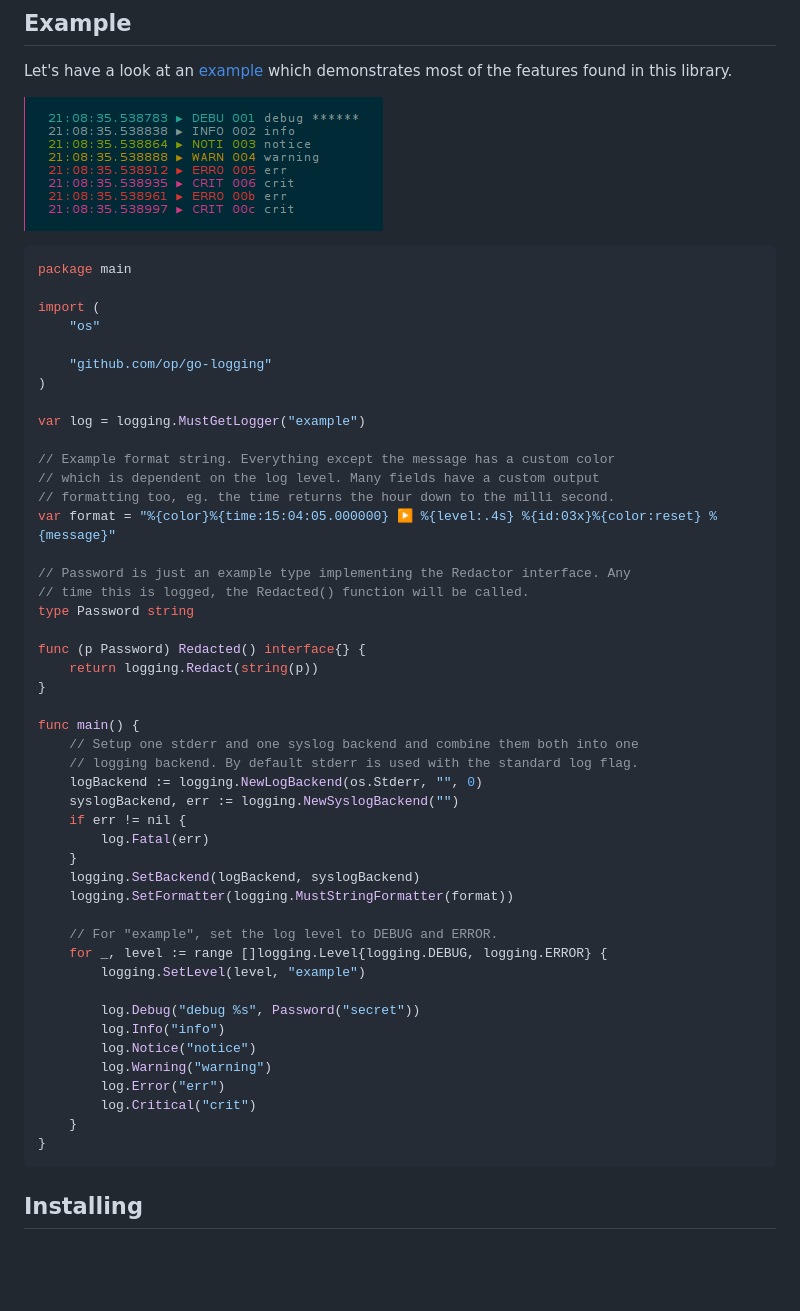
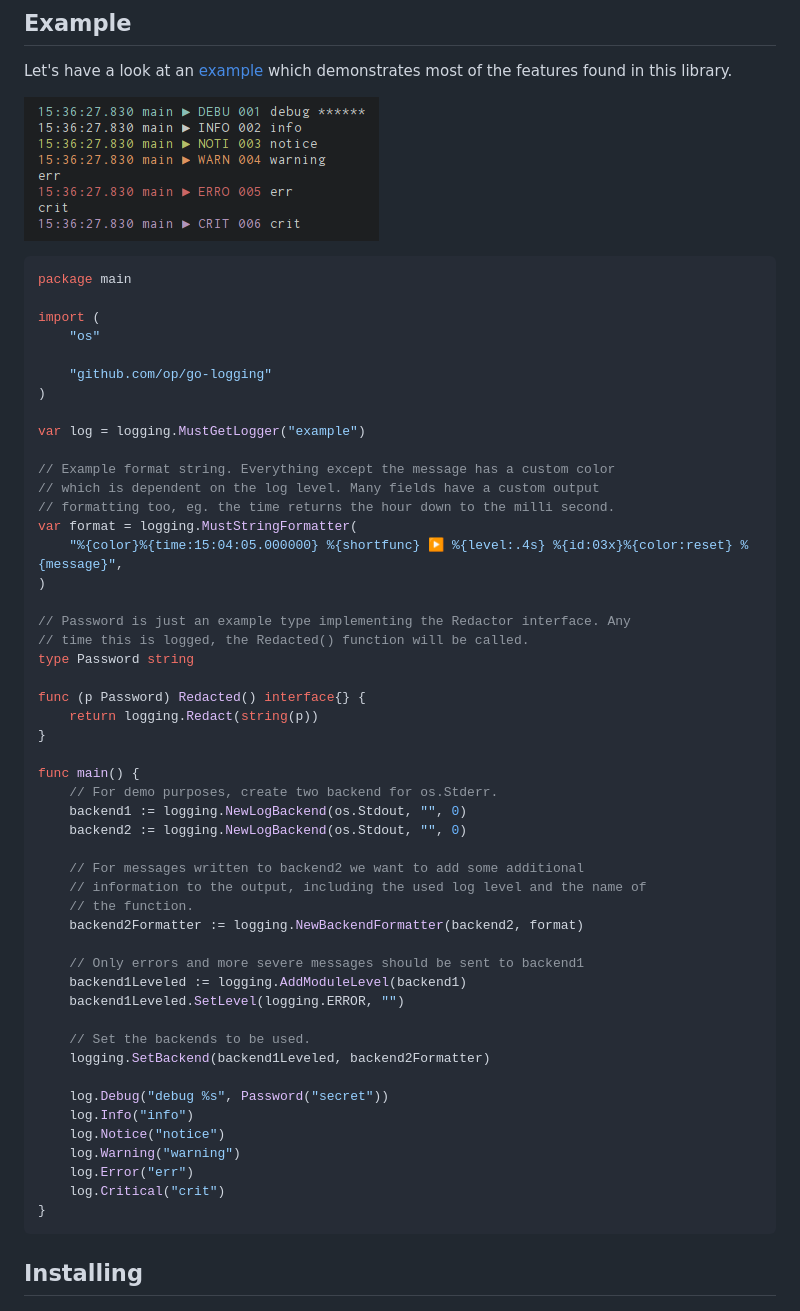
Before and after one commit to op/go-logging, a Markdown page: README.md, the part around the change. GitHub-like rendering; pictures changed too: examples/example.png; blank space fills up the shorter version.

Commit message:
Updated examples to use new backend formatter
This makes the examples work on platforms where syslog is not available
too.

````diff
--- a/README.md
+++ b/README.md
@@ -28,7 +28,9 @@ var log = logging.MustGetLogger("example")
 // Example format string. Everything except the message has a custom color
 // which is dependent on the log level. Many fields have a custom output
 // formatting too, eg. the time returns the hour down to the milli second.
-var format = "%{color}%{time:15:04:05.000000} ▶ %{level:.4s} %{id:03x}%{color:reset} %{message}"
+var format = logging.MustStringFormatter(
+	"%{color}%{time:15:04:05.000000} %{shortfunc} ▶ %{level:.4s} %{id:03x}%{color:reset} %{message}",
+)
 
 // Password is just an example type implementing the Redactor interface. Any
 // time this is logged, the Redacted() function will be called.
@@ -39,27 +41,28 @@ func (p Password) Redacted() interface{} {
 }
 
 func main() {
-	// Setup one stderr and one syslog backend and combine them both into one
-	// logging backend. By default stderr is used with the standard log flag.
-	logBackend := logging.NewLogBackend(os.Stderr, "", 0)
-	syslogBackend, err := logging.NewSyslogBackend("")
-	if err != nil {
-		log.Fatal(err)
-	}
-	logging.SetBackend(logBackend, syslogBackend)
-	logging.SetFormatter(logging.MustStringFormatter(format))
+	// For demo purposes, create two backend for os.Stderr.
+	backend1 := logging.NewLogBackend(os.Stdout, "", 0)
+	backend2 := logging.NewLogBackend(os.Stdout, "", 0)
 
-	// For "example", set the log level to DEBUG and ERROR.
-	for _, level := range []logging.Level{logging.DEBUG, logging.ERROR} {
-		logging.SetLevel(level, "example")
+	// For messages written to backend2 we want to add some additional
+	// information to the output, including the used log level and the name of
+	// the function.
+	backend2Formatter := logging.NewBackendFormatter(backend2, format)
 
-		log.Debug("debug %s", Password("secret"))
-		log.Info("info")
-		log.Notice("notice")
-		log.Warning("warning")
-		log.Error("err")
-		log.Critical("crit")
-	}
+	// Only errors and more severe messages should be sent to backend1
+	backend1Leveled := logging.AddModuleLevel(backend1)
+	backend1Leveled.SetLevel(logging.ERROR, "")
+
+	// Set the backends to be used.
+	logging.SetBackend(backend1Leveled, backend2Formatter)
+
+	log.Debug("debug %s", Password("secret"))
+	log.Info("info")
+	log.Notice("notice")
+	log.Warning("warning")
+	log.Error("err")
+	log.Critical("crit")
 }
 ```
 
````
Also changed, not shown: 2 other files.
